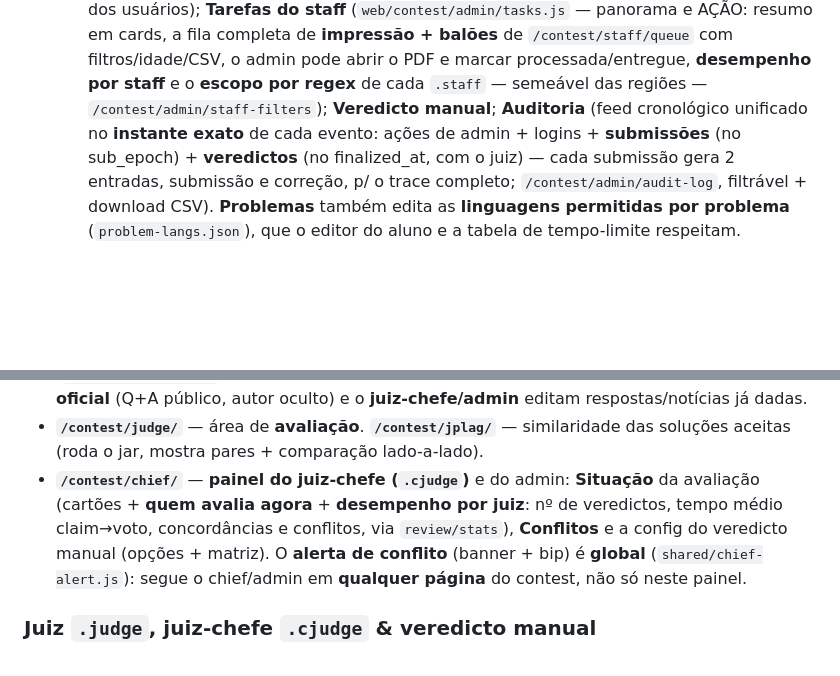
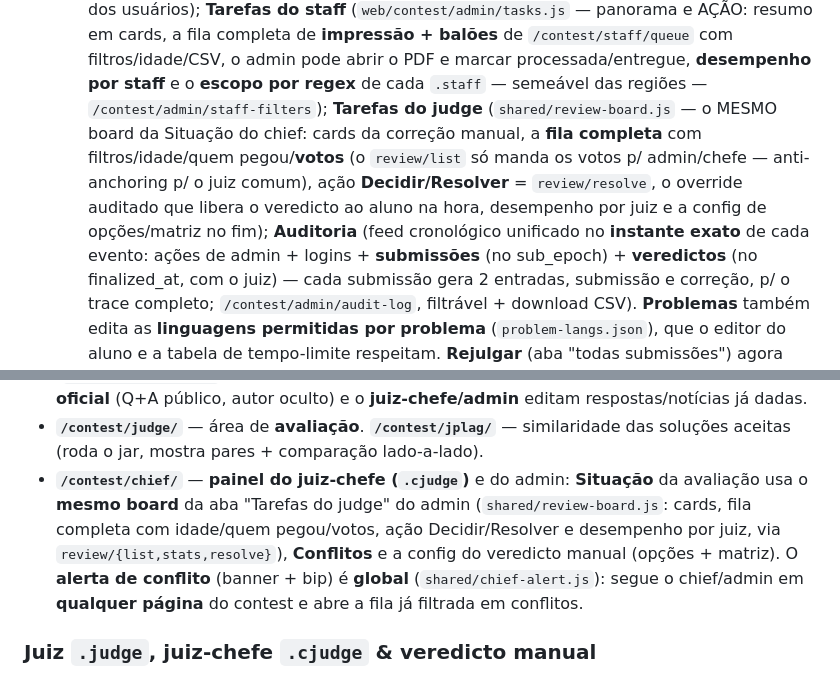
Before and after one commit to cd-moj/cdmoj, a Markdown page: docs/OVERVIEW.md, 2 parts joined by grey strips. Drawn GitHub-style; blank space fills up the shorter version.

Commit message:
docs: hub do admin descreve a aba Tarefas do judge; chief usa o mesmo board
Co-Authored-By: Claude Fable 5 <noreply@anthropic.com>

```diff
--- a/docs/OVERVIEW.md
+++ b/docs/OVERVIEW.md
@@ -174,7 +174,11 @@ nem submete; `.mon` submete **só na janela** (como o normal) mas fica **fora do
   completa de **impressão + balões** de `/contest/staff/queue` com filtros/idade/CSV, o admin
   pode abrir o PDF e marcar processada/entregue, **desempenho por staff** e o **escopo por regex**
   de cada `.staff` — semeável das regiões — `/contest/admin/staff-filters`);
-  **Veredicto manual**; **Auditoria** (feed cronológico unificado no **instante exato** de cada
+  **Tarefas do judge** (`shared/review-board.js` — o MESMO board da Situação do chief: cards da
+  correção manual, a **fila completa** com filtros/idade/quem pegou/**votos** (o `review/list` só
+  manda os votos p/ admin/chefe — anti-anchoring p/ o juiz comum), ação **Decidir/Resolver** =
+  `review/resolve`, o override auditado que libera o veredicto ao aluno na hora, desempenho por
+  juiz e a config de opções/matriz no fim); **Auditoria** (feed cronológico unificado no **instante exato** de cada
   evento: ações de admin + logins + **submissões** (no sub_epoch) + **veredictos** (no
   finalized_at, com o juiz) — cada submissão gera 2 entradas, submissão e correção, p/ o trace
   completo; `/contest/admin/audit-log`, filtrável + download CSV). **Problemas** também
@@ -195,10 +199,11 @@ nem submete; `.mon` submete **só na janela** (como o normal) mas fica **fora do
 - **`/contest/judge/`** — área de **avaliação**. **`/contest/jplag/`** — similaridade das
   soluções aceitas (roda o jar, mostra pares + comparação lado-a-lado).
 - **`/contest/chief/`** — **painel do juiz-chefe (`.cjudge`)** e do admin: **Situação** da
-  avaliação (cartões + **quem avalia agora** + **desempenho por juiz**: nº de veredictos, tempo médio
-  claim→voto, concordâncias e conflitos, via `review/stats`), **Conflitos** e a config do veredicto
-  manual (opções + matriz). O **alerta de conflito** (banner + bip) é **global** (`shared/chief-alert.js`):
-  segue o chief/admin em **qualquer página** do contest, não só neste painel.
+  avaliação usa o **mesmo board** da aba "Tarefas do judge" do admin (`shared/review-board.js`:
+  cards, fila completa com idade/quem pegou/votos, ação Decidir/Resolver e desempenho por juiz,
+  via `review/{list,stats,resolve}`), **Conflitos** e a config do veredicto manual (opções +
+  matriz). O **alerta de conflito** (banner + bip) é **global** (`shared/chief-alert.js`): segue o
+  chief/admin em **qualquer página** do contest e abre a fila já filtrada em conflitos.
 
 ### Juiz `.judge`, juiz-chefe `.cjudge` & veredicto manual
 **Papéis** (sufixo no login; ver `lib/auth.sh`): `.judge` submete a qualquer hora (fora do
```
